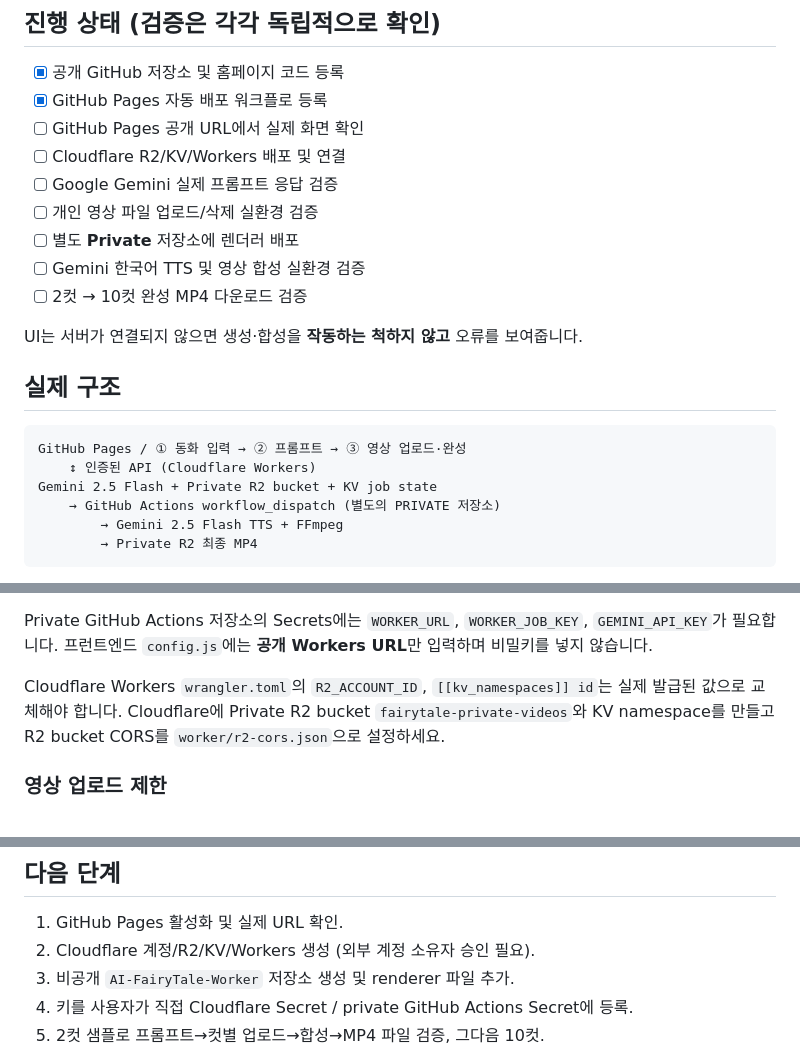
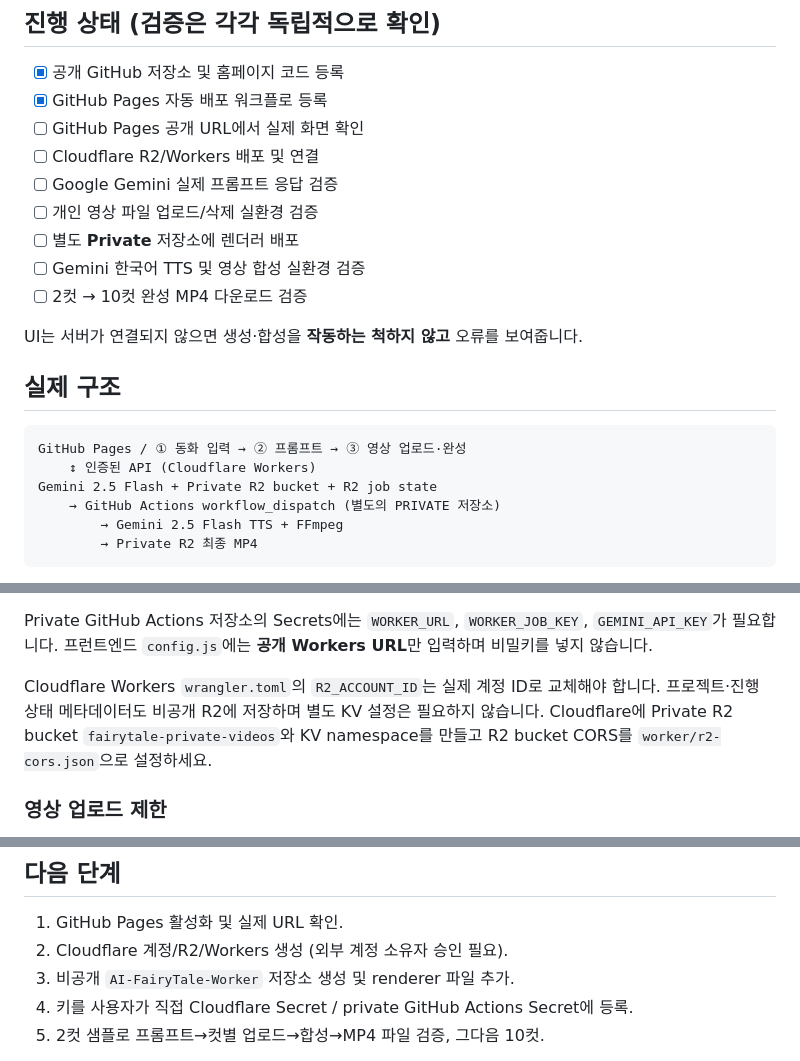
Before and after one commit to kysg1233-design/AI-FairyTale-Studio, a Markdown page: README.md, 3 parts joined by grey strips. GitHub-like rendering.

Commit message:
Document single private R2 bucket for media and consistent project state

````diff
--- a/README.md
+++ b/README.md
@@ -6,7 +6,7 @@
 - [x] 공개 GitHub 저장소 및 홈페이지 코드 등록
 - [x] GitHub Pages 자동 배포 워크플로 등록
 - [ ] GitHub Pages 공개 URL에서 실제 화면 확인
-- [ ] Cloudflare R2/KV/Workers 배포 및 연결
+- [ ] Cloudflare R2/Workers 배포 및 연결
 - [ ] Google Gemini 실제 프롬프트 응답 검증
 - [ ] 개인 영상 파일 업로드/삭제 실환경 검증
 - [ ] 별도 **Private** 저장소에 렌더러 배포
@@ -20,7 +20,7 @@ UI는 서버가 연결되지 않으면 생성·합성을 **작동하는 척하
 ```
 GitHub Pages / ① 동화 입력 → ② 프롬프트 → ③ 영상 업로드·완성
     ↕ 인증된 API (Cloudflare Workers)
-Gemini 2.5 Flash + Private R2 bucket + KV job state
+Gemini 2.5 Flash + Private R2 bucket + R2 job state
     → GitHub Actions workflow_dispatch (별도의 PRIVATE 저장소)
         → Gemini 2.5 Flash TTS + FFmpeg
         → Private R2 최종 MP4
@@ -44,7 +44,7 @@ Cloudflare Workers의 Secrets에는 다음을 등록해야 합니다.
 Private GitHub Actions 저장소의 Secrets에는 `WORKER_URL`, `WORKER_JOB_KEY`, `GEMINI_API_KEY`가 필요합니다.
 프런트엔드 `config.js`에는 **공개 Workers URL**만 입력하며 비밀키를 넣지 않습니다.
 
-Cloudflare Workers `wrangler.toml`의 `R2_ACCOUNT_ID`, `[[kv_namespaces]] id`는 실제 발급된 값으로 교체해야 합니다.
+Cloudflare Workers `wrangler.toml`의 `R2_ACCOUNT_ID`는 실제 계정 ID로 교체해야 합니다. 프로젝트·진행 상태 메타데이터도 비공개 R2에 저장하며 별도 KV 설정은 필요하지 않습니다.
 Cloudflare에 Private R2 bucket `fairytale-private-videos`와 KV namespace를 만들고 R2 bucket CORS를 `worker/r2-cors.json`으로 설정하세요.
 
 ### 영상 업로드 제한
@@ -56,7 +56,7 @@ Cloudflare에 Private R2 bucket `fairytale-private-videos`와 KV namespace를
 
 ## 다음 단계
 1. GitHub Pages 활성화 및 실제 URL 확인.
-2. Cloudflare 계정/R2/KV/Workers 생성 (외부 계정 소유자 승인 필요).
+2. Cloudflare 계정/R2/Workers 생성 (외부 계정 소유자 승인 필요).
 3. 비공개 `AI-FairyTale-Worker` 저장소 생성 및 renderer 파일 추가.
 4. 키를 사용자가 직접 Cloudflare Secret / private GitHub Actions Secret에 등록.
 5. 2컷 샘플로 프롬프트→컷별 업로드→합성→MP4 파일 검증, 그다음 10컷.
````
